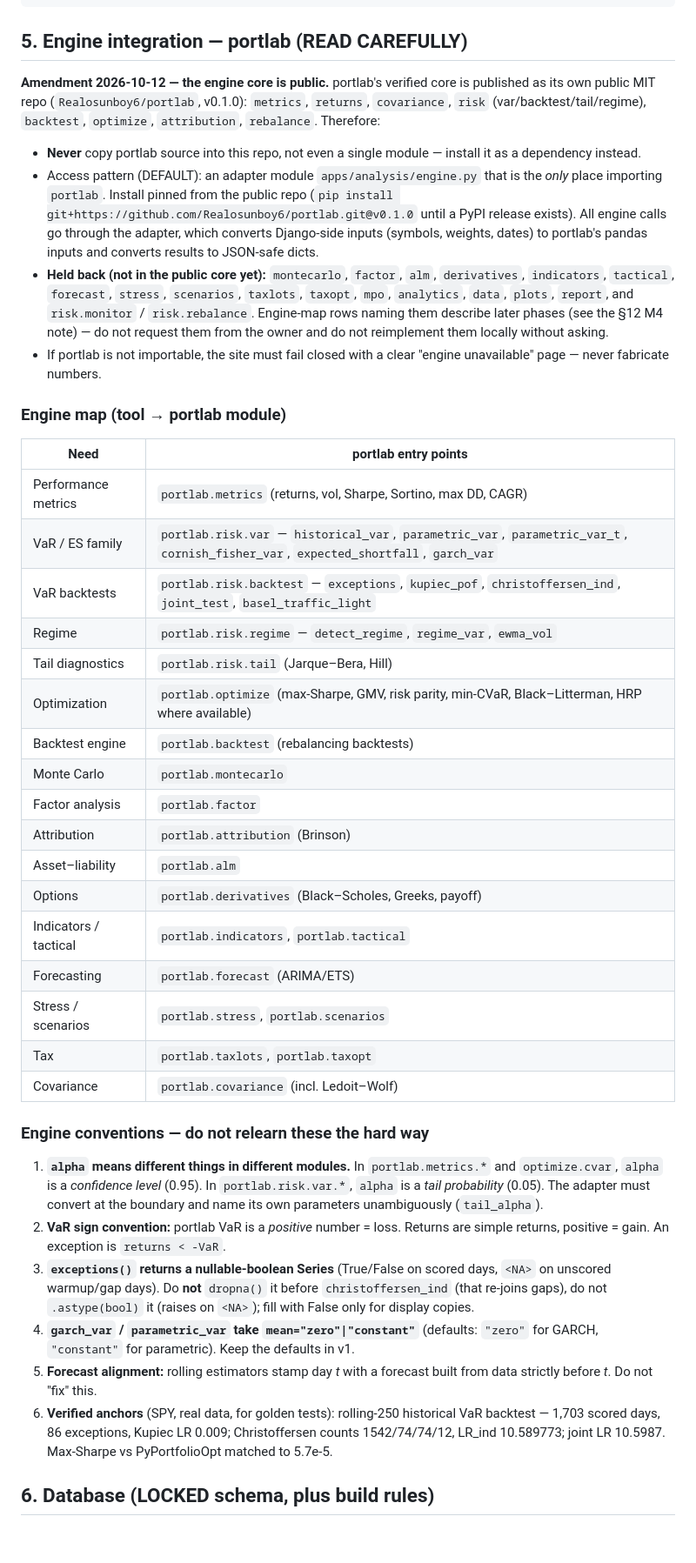
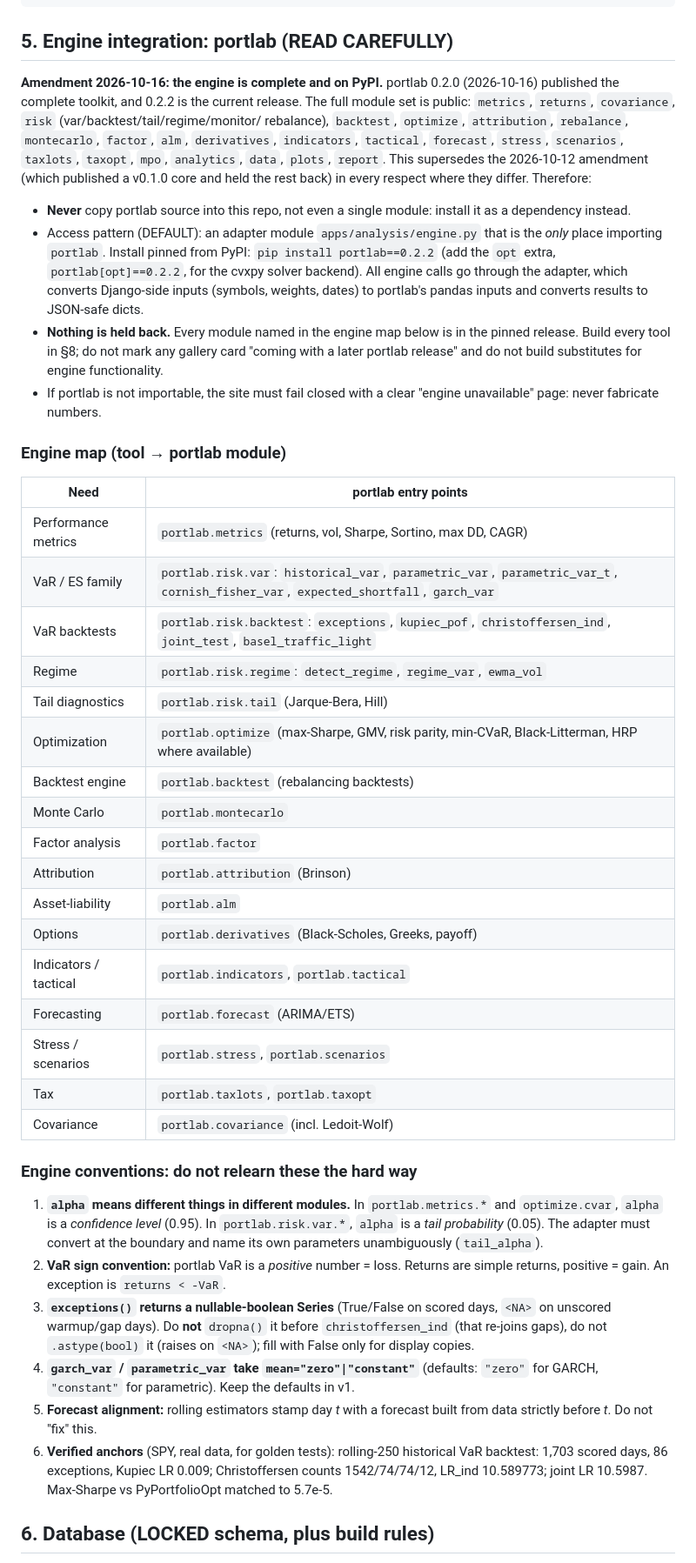
Before and after one commit to Realosunboy6/sentinel, a Markdown page: SENTINEL-BUILD-SPEC.md, the part around one of its changes. Shown at 87% size. Rendered like a GitHub page; blank space fills up the shorter version.

Commit message:
Spec amendment 2026-10-16: portlab pinned at 0.2.2, all tools in scope; dash-free text

````diff
--- a/SENTINEL-BUILD-SPEC.md
+++ b/SENTINEL-BUILD-SPEC.md
@@ -111,56 +113,58 @@ sentinel/
   tests/
 ```
 
-## 5. Engine integration — portlab (READ CAREFULLY)
+## 5. Engine integration: portlab (READ CAREFULLY)
 
-**Amendment 2026-10-12 — the engine core is public.** portlab's
-verified core is published as its own public MIT repo
-(`Realosunboy6/portlab`, v0.1.0): `metrics`, `returns`, `covariance`,
-`risk` (var/backtest/tail/regime), `backtest`, `optimize`,
-`attribution`, `rebalance`. Therefore:
+**Amendment 2026-10-16: the engine is complete and on PyPI.**
+portlab 0.2.0 (2026-10-16) published the complete toolkit, and 0.2.2
+is the current release. The full module set is public: `metrics`,
+`returns`, `covariance`, `risk` (var/backtest/tail/regime/monitor/
+rebalance), `backtest`, `optimize`, `attribution`, `rebalance`,
+`montecarlo`, `factor`, `alm`, `derivatives`, `indicators`,
+`tactical`, `forecast`, `stress`, `scenarios`, `taxlots`, `taxopt`,
+`mpo`, `analytics`, `data`, `plots`, `report`. This supersedes the
+2026-10-12 amendment (which published a v0.1.0 core and held the
+rest back) in every respect where they differ. Therefore:
 
 - **Never** copy portlab source into this repo, not even a single
-  module — install it as a dependency instead.
+  module: install it as a dependency instead.
 - Access pattern (DEFAULT): an adapter module `apps/analysis/engine.py`
   that is the *only* place importing `portlab`. Install pinned from
-  the public repo (`pip install
-  git+https://github.com/Realosunboy6/portlab.git@v0.1.0` until a PyPI
-  release exists). All engine calls go through the adapter, which
-  converts Django-side inputs (symbols, weights, dates) to portlab's
-  pandas inputs and converts results to JSON-safe dicts.
-- **Held back (not in the public core yet):** `montecarlo`, `factor`,
-  `alm`, `derivatives`, `indicators`, `tactical`, `forecast`, `stress`,
-  `scenarios`, `taxlots`, `taxopt`, `mpo`, `analytics`, `data`,
-  `plots`, `report`, and `risk.monitor` / `risk.rebalance`. Engine-map
-  rows naming them describe later phases (see the §12 M4 note) — do
-  not request them from the owner and do not reimplement them locally
-  without asking.
+  PyPI: `pip install portlab==0.2.2` (add the `opt` extra,
+  `portlab[opt]==0.2.2`, for the cvxpy solver backend). All engine
+  calls go through the adapter, which converts Django-side inputs
+  (symbols, weights, dates) to portlab's pandas inputs and converts
+  results to JSON-safe dicts.
+- **Nothing is held back.** Every module named in the engine map
+  below is in the pinned release. Build every tool in §8; do not
+  mark any gallery card "coming with a later portlab release" and
+  do not build substitutes for engine functionality.
 - If portlab is not importable, the site must fail closed with a clear
-  "engine unavailable" page — never fabricate numbers.
+  "engine unavailable" page: never fabricate numbers.
 
 ### Engine map (tool → portlab module)
 
 | Need | portlab entry points |
 |---|---|
 | Performance metrics | `portlab.metrics` (returns, vol, Sharpe, Sortino, max DD, CAGR) |
-| VaR / ES family | `portlab.risk.var` — `historical_var`, `parametric_var`, `parametric_var_t`, `cornish_fisher_var`, `expected_shortfall`, `garch_var` |
-| VaR backtests | `portlab.risk.backtest` — `exceptions`, `kupiec_pof`, `christoffersen_ind`, `joint_test`, `basel_traffic_light` |
-| Regime | `portlab.risk.regime` — `detect_regime`, `regime_var`, `ewma_vol` |
-| Tail diagnostics | `portlab.risk.tail` (Jarque–Bera, Hill) |
-| Optimization | `portlab.optimize` (max-Sharpe, GMV, risk parity, min-CVaR, Black–Litterman, HRP where available) |
+| VaR / ES family | `portlab.risk.var`: `historical_var`, `parametric_var`, `parametric_var_t`, `cornish_fisher_var`, `expected_shortfall`, `garch_var` |
+| VaR backtests | `portlab.risk.backtest`: `exceptions`, `kupiec_pof`, `christoffersen_ind`, `joint_test`, `basel_traffic_light` |
+| Regime | `portlab.risk.regime`: `detect_regime`, `regime_var`, `ewma_vol` |
+| Tail diagnostics | `portlab.risk.tail` (Jarque-Bera, Hill) |
+| Optimization | `portlab.optimize` (max-Sharpe, GMV, risk parity, min-CVaR, Black-Litterman, HRP where available) |
 | Backtest engine | `portlab.backtest` (rebalancing backtests) |
 | Monte Carlo | `portlab.montecarlo` |
 | Factor analysis | `portlab.factor` |
 | Attribution | `portlab.attribution` (Brinson) |
-| Asset–liability | `portlab.alm` |
-| Options | `portlab.derivatives` (Black–Scholes, Greeks, payoff) |
+| Asset-liability | `portlab.alm` |
+| Options | `portlab.derivatives` (Black-Scholes, Greeks, payoff) |
 | Indicators / tactical | `portlab.indicators`, `portlab.tactical` |
 | Forecasting | `portlab.forecast` (ARIMA/ETS) |
 | Stress / scenarios | `portlab.stress`, `portlab.scenarios` |
 | Tax | `portlab.taxlots`, `portlab.taxopt` |
-| Covariance | `portlab.covariance` (incl. Ledoit–Wolf) |
+| Covariance | `portlab.covariance` (incl. Ledoit-Wolf) |
 
-### Engine conventions — do not relearn these the hard way
+### Engine conventions: do not relearn these the hard way
 
 1. **`alpha` means different things in different modules.** In
    `portlab.metrics.*` and `optimize.cvar`, `alpha` is a *confidence
@@ -181,7 +185,7 @@ verified core is published as its own public MIT repo
 5. **Forecast alignment:** rolling estimators stamp day *t* with a
    forecast built from data strictly before *t*. Do not "fix" this.
 6. **Verified anchors** (SPY, real data, for golden tests): rolling-250
-   historical VaR backtest — 1,703 scored days, 86 exceptions, Kupiec
+   historical VaR backtest: 1,703 scored days, 86 exceptions, Kupiec
    LR 0.009; Christoffersen counts 1542/74/74/12, LR_ind 10.589773;
    joint LR 10.5987. Max-Sharpe vs PyPortfolioOpt matched to 5.7e-5.
 
````
Also changed, not shown: other parts of SENTINEL-BUILD-SPEC.md (+40 -41 lines).
